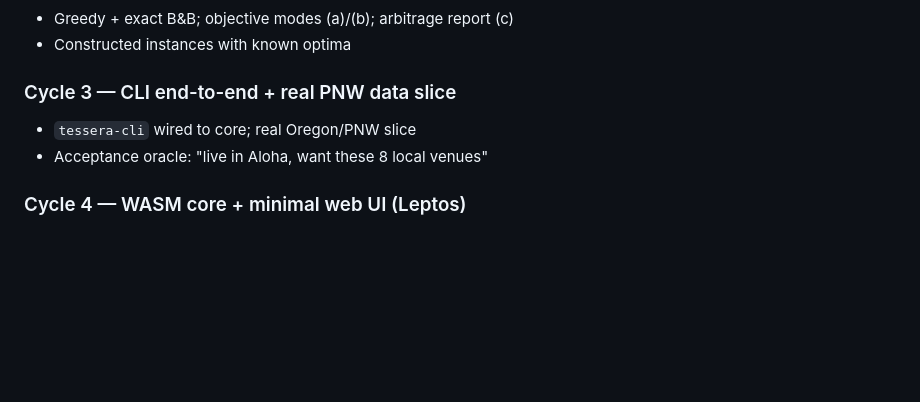
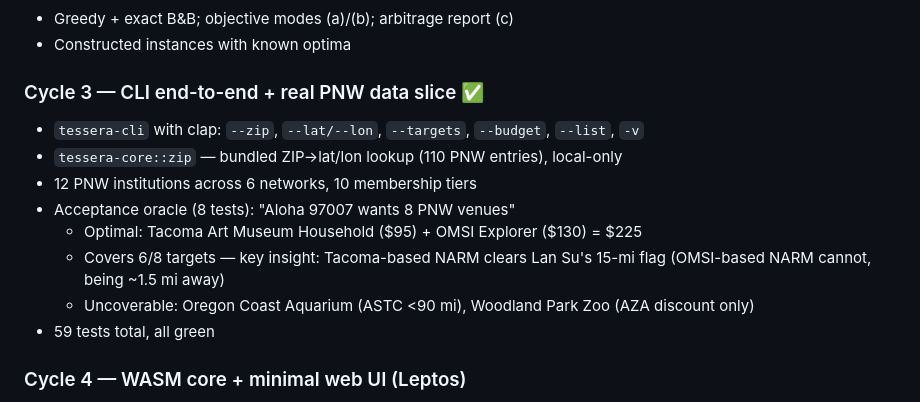
Before and after one commit to highb/museum-membership-finder, a Markdown page: docs/PLAN.md, the part around one of its changes. GitHub-like rendering; blank space fills up the shorter version.

Commit message:
docs: mark Cycle 3 complete in PLAN.md
Co-authored-by: Shelley <shelley@exe.dev>

```diff
--- a/docs/PLAN.md
+++ b/docs/PLAN.md
@@ -130,9 +130,16 @@ tessera/
 - Greedy + exact B&B; objective modes (a)/(b); arbitrage report (c)
 - Constructed instances with known optima
 
-### Cycle 3 — CLI end-to-end + real PNW data slice
-- `tessera-cli` wired to core; real Oregon/PNW slice
-- Acceptance oracle: "live in Aloha, want these 8 local venues"
+### Cycle 3 — CLI end-to-end + real PNW data slice ✅
+- `tessera-cli` with clap: `--zip`, `--lat/--lon`, `--targets`, `--budget`, `--list`, `-v`
+- `tessera-core::zip` — bundled ZIP→lat/lon lookup (110 PNW entries), local-only
+- 12 PNW institutions across 6 networks, 10 membership tiers
+- Acceptance oracle (8 tests): "Aloha 97007 wants 8 PNW venues"
+  - Optimal: Tacoma Art Museum Household ($95) + OMSI Explorer ($130) = $225
+  - Covers 6/8 targets — key insight: Tacoma-based NARM clears Lan Su's 15-mi flag
+    (OMSI-based NARM cannot, being ~1.5 mi away)
+  - Uncoverable: Oregon Coast Aquarium (ASTC <90 mi), Woodland Park Zoo (AZA discount only)
+- 59 tests total, all green
 
 ### Cycle 4 — WASM core + minimal web UI (Leptos)
 - Core → WASM; Leptos app with ZIP input, target multiselect, results table
```
Also changed, not shown: other parts of docs/PLAN.md (+1 -1 lines).
